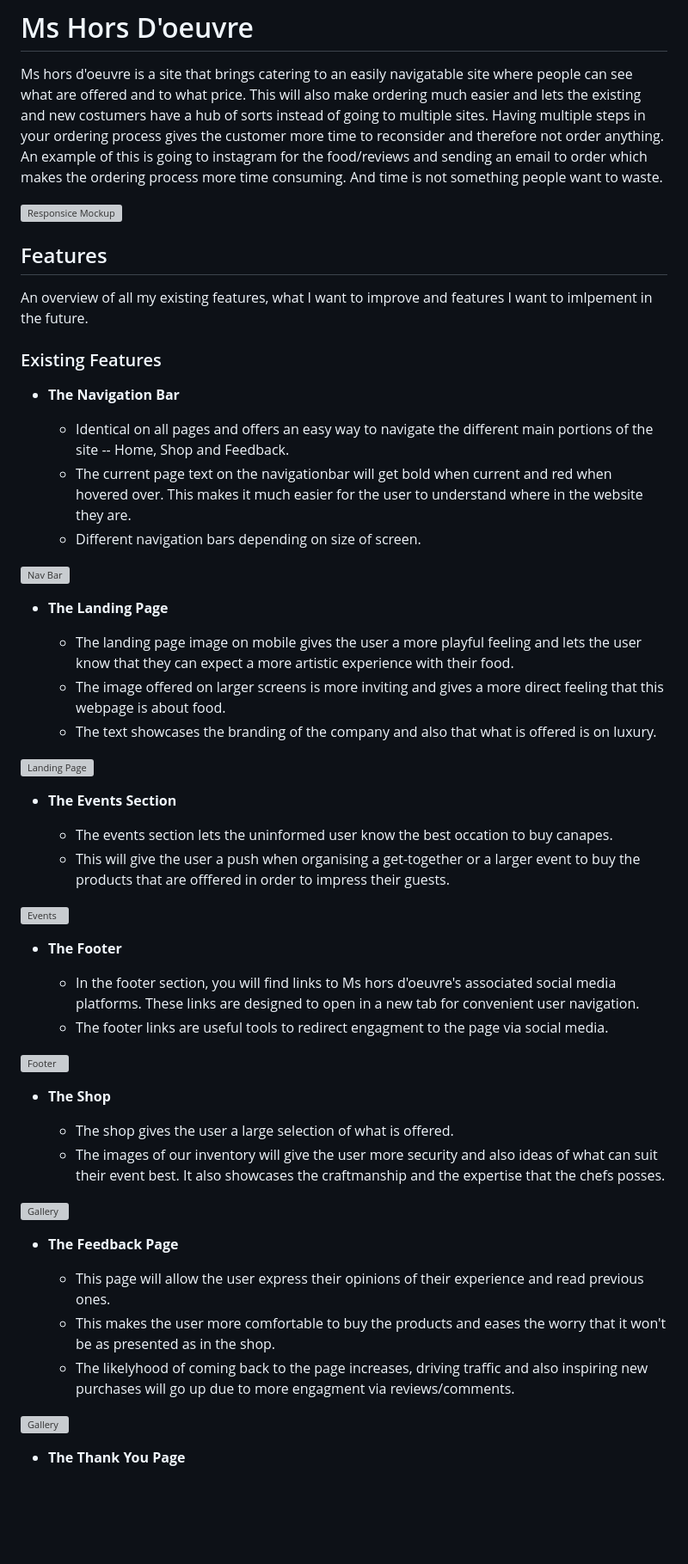
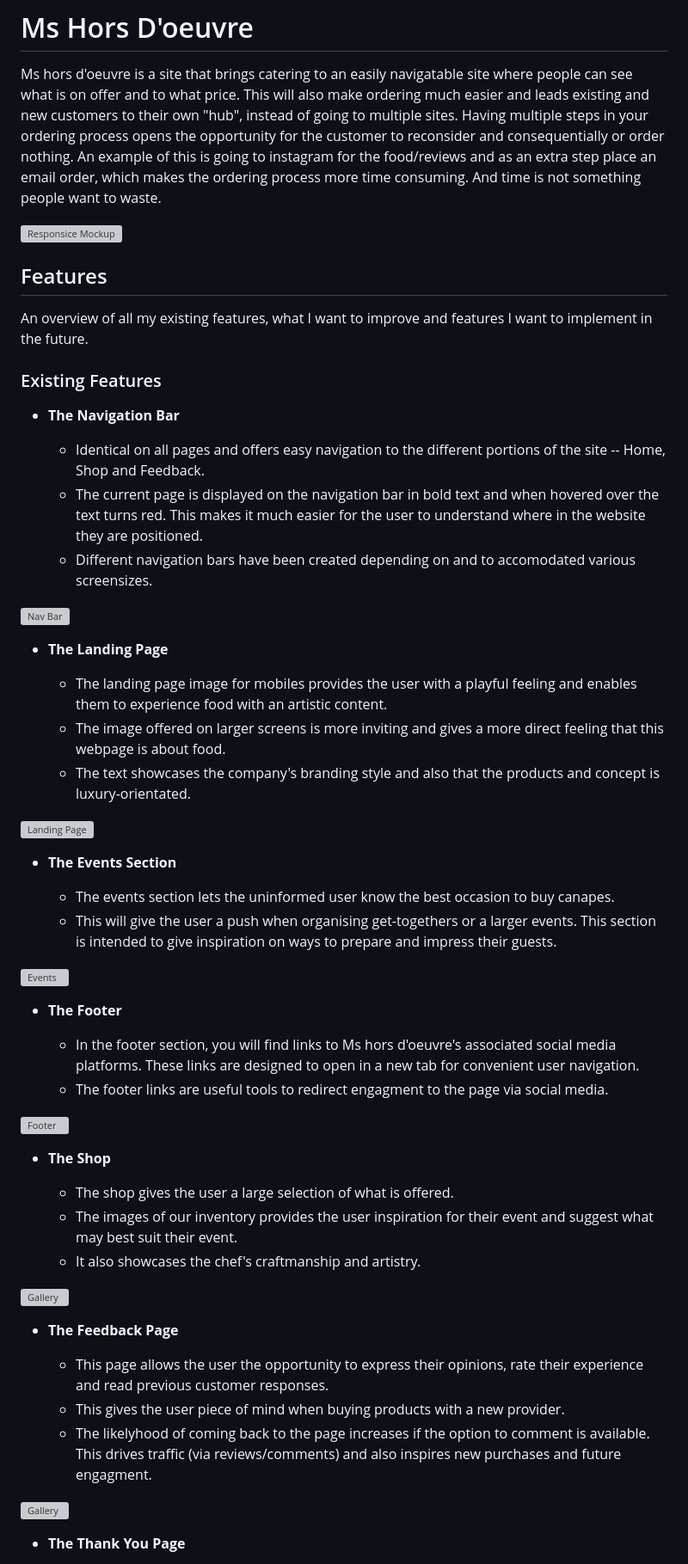
Before and after one commit to iiJozza/Canapes-shop, a Markdown page: README.md, the part around the change printed below. Shown: that part at 86% size. GitHub-like rendering; blank space fills up the shorter version; grey boxes are pictures that could not be loaded.

```diff
--- a/README.md
+++ b/README.md
@@ -1,37 +1,37 @@
 # Ms Hors D'oeuvre
 
 Ms hors d'oeuvre is a site that brings catering to an easily navigatable site where people can see
-what are offered and to what price. This will also make ordering much easier and lets the existing and new costumers have a hub of sorts instead of going to multiple sites. Having multiple steps in your ordering process gives the customer more time to reconsider and therefore not order anything. An example of this is going to instagram for the food/reviews and sending an email to order which makes the ordering process more time consuming. And time is not something people want to waste.
+what is on offer and to what price. This will also make ordering much easier and leads existing and new customers to their own "hub", instead of going to multiple sites. Having multiple steps in your ordering process opens the opportunity for the customer to reconsider and consequentially or order nothing. An example of this is going to instagram for the food/reviews and as an extra step place an email order, which makes the ordering process more time consuming. And time is not something people want to waste.
 
 ![Responsice Mockup](https://imgur.com/a/kMkrzTN)
 
 ## Features
 
-An overview of all my existing features, what I want to improve and features I want to imlpement in the future.
+An overview of all my existing features, what I want to improve and features I want to implement in the future.
 
 ### Existing Features
 
 - __The Navigation Bar__
 
-  - Identical on all pages and offers an easy way to navigate the different main portions of the site -- Home, Shop and Feedback.
-  - The current page text on the navigationbar will get bold when current and red when hovered over. This makes it much easier for the user to understand where in the website they are.
-  - Different navigation bars depending on size of screen.
+  - Identical on all pages and offers  easy navigation to the different portions of the site -- Home, Shop and Feedback.
+  - The current page is displayed on the navigation bar in bold text and when hovered over the text turns red. This makes it much easier for the user to understand where in the website they are positioned.
+  - Different navigation bars have been created depending on and to accomodated various screensizes.
 
 ![Nav Bar](https://imgur.com/a/P89NW61)
 
 - __The Landing Page__
 
-  - The landing page image on mobile gives the user a more playful feeling and lets the user know that they can expect a more artistic experience with their food.
+  - The landing page image for mobiles provides the user with a playful feeling and enables them to experience food with an artistic content.
   - The image offered on larger screens is more inviting and gives a more direct feeling that this webpage is about food.
-  - The text showcases the branding of the company and also that what is offered is on luxury.
+  - The text showcases the company's branding style and also that the products and concept is luxury-orientated.
 
 
 ![Landing Page](https://imgur.com/a/4ZK0g5v)
 
 - __The Events Section__
 
-  - The events section lets the uninformed user know the best occation to buy canapes.
-  - This will give the user a push when organising a get-together or a larger event to buy the products that are offfered in order to impress their guests.
+  - The events section lets the uninformed user know the best occasion to buy canapes.
+  - This will give the user a push when organising get-togethers or a larger events. This section is intended to give inspiration on ways to prepare and impress their guests.
 
 ![Events](https://github.com/lucyrush/readme-template/blob/master/media/love_running_times.png)
 
@@ -45,16 +45,16 @@ An overview of all my existing features, what I want to improve and features I w
 - __The Shop__
 
   - The shop gives the user a large selection of what is offered.
-  - The images of our inventory will give the user more security and also ideas of what can suit their event best. It also showcases the craftmanship and the expertise that the chefs posses.
-
+  - The images of our inventory provides the user inspiration for their event and suggest what may best suit their event.
+  - It also showcases the chef's craftmanship and artistry.
 
 ![Gallery](https://github.com/lucyrush/readme-template/blob/master/media/love_running_gallery.png)
 
 - __The Feedback Page__
 
-  - This page will allow the user express their opinions of their experience and read previous ones.
-  - This makes the user more comfortable to buy the products and eases the worry that it won't be as presented as in the shop.
-  - The likelyhood of coming back to the page increases, driving traffic and also inspiring new purchases will go up due to more engagment via reviews/comments.
+  - This page allows the user the opportunity to express their opinions, rate their experience and read previous customer responses.
+  - This gives the user piece of mind when buying products with a new provider.
+  - The likelyhood of coming back to the page increases if the option to comment is available. This drives traffic (via reviews/comments) and also inspires new purchases and future engagment.
 
 ![Gallery](https://github.com/lucyrush/readme-template/blob/master/media/love_running_gallery.png)
 
```
Also changed, not shown: other parts of README.md (+3 -3 lines).
